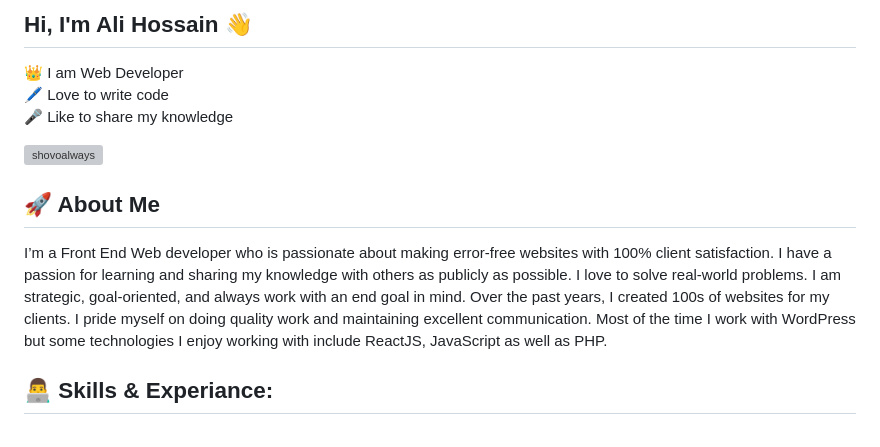
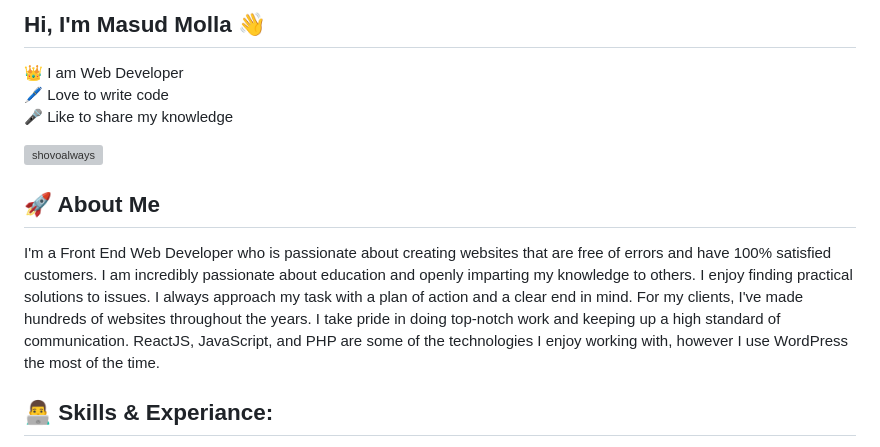
Before and after one commit to masudnet/masud, a Markdown page: README.md, the part around the change. Drawn GitHub-style; grey boxes are pictures that could not be loaded.

```diff
--- a/README.md
+++ b/README.md
@@ -1,4 +1,4 @@
-## Hi, I'm Ali Hossain 👋
+## Hi, I'm Masud Molla 👋
 
 <p>
 👑 I am Web Developer <br>
@@ -9,7 +9,7 @@
 <p align="left"> <a href="https://twitter.com/masudmolla99" target="blank"><img src="https://img.shields.io/twitter/follow/Masud Molla?logo=twitter&style=for-the-badge" alt="shovoalways" /></a> </p>
 
 ## 🚀 About Me
-I’m a Front End Web developer who is passionate about making error-free websites with 100% client satisfaction. I have a passion for learning and sharing my knowledge with others as publicly as possible. I love to solve real-world problems. I am strategic, goal-oriented, and always work with an end goal in mind. Over the past years, I created 100s of websites for my clients. I pride myself on doing quality work and maintaining excellent communication. Most of the time I work with WordPress but some technologies I enjoy working with include ReactJS, JavaScript as well as PHP.
+I'm a Front End Web Developer who is passionate about creating websites that are free of errors and have 100% satisfied customers. I am incredibly passionate about education and openly imparting my knowledge to others. I enjoy finding practical solutions to issues. I always approach my task with a plan of action and a clear end in mind. For my clients, I've made hundreds of websites throughout the years. I take pride in doing top-notch work and keeping up a high standard of communication. ReactJS, JavaScript, and PHP are some of the technologies I enjoy working with, however I use WordPress the most of the time.
 
 ## 👨‍💻 Skills & Experiance:
 ✅ WordPress <br>
```
